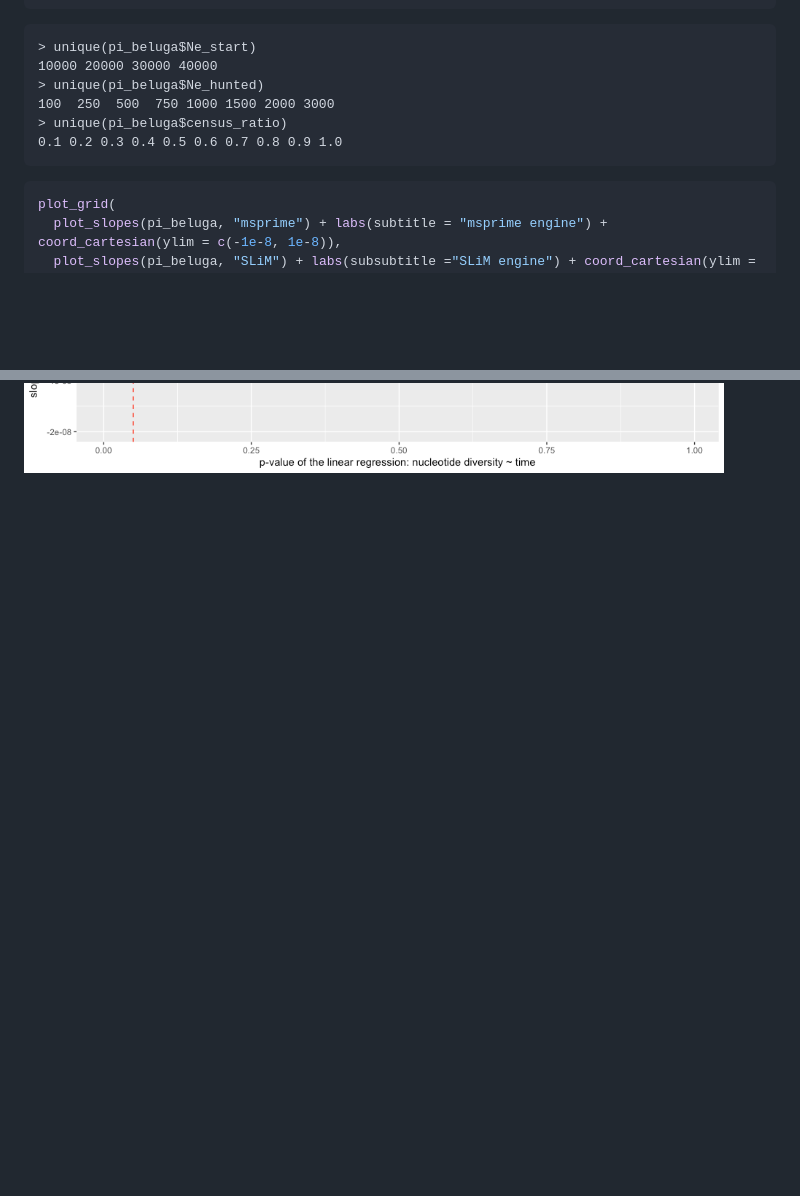
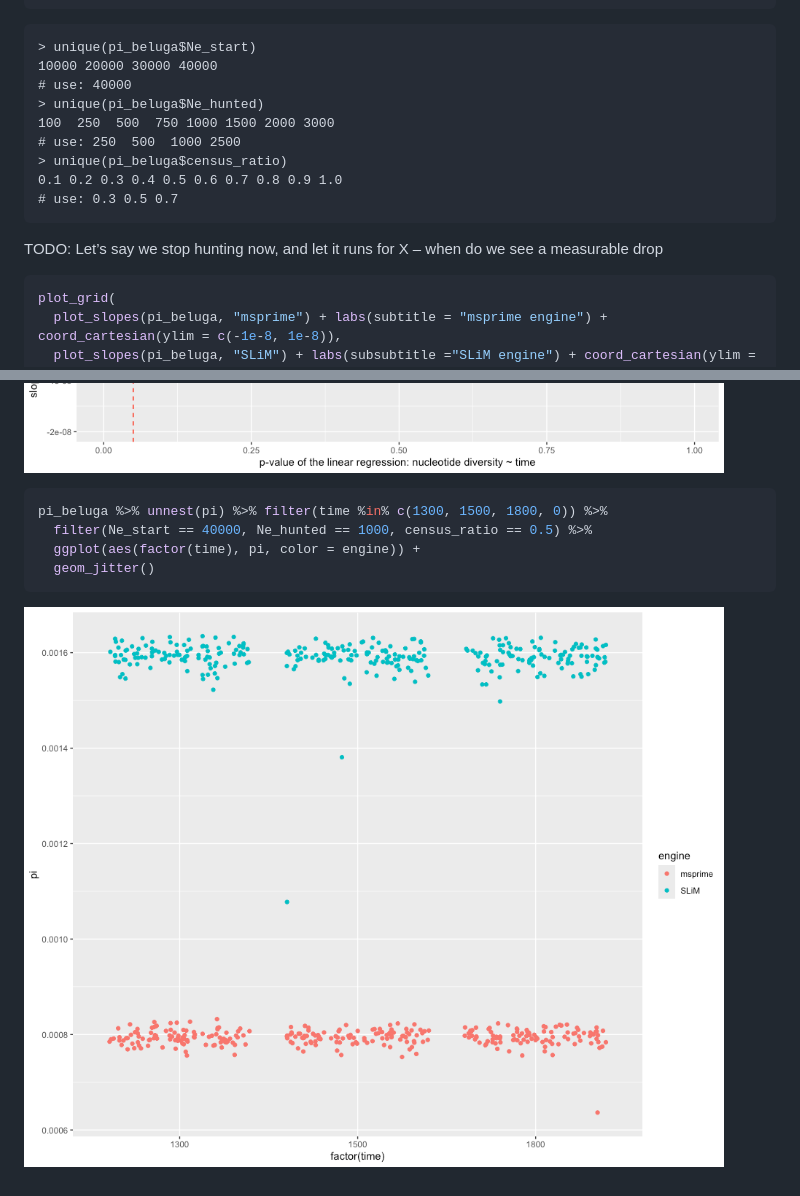
Before and after one commit to bodkan/beluga-simulations, a Markdown page: README.md, 2 parts joined by grey strips. Drawn GitHub-style; pictures changed too: figures/unnamed-chunk-21-1.png (added); blank space fills up the shorter version.

````diff
--- a/README.md
+++ b/README.md
@@ -151,10 +151,16 @@ unique(pi_beluga$census_ratio)
 
     > unique(pi_beluga$Ne_start)
     10000 20000 30000 40000
+    # use: 40000
     > unique(pi_beluga$Ne_hunted)
     100  250  500  750 1000 1500 2000 3000
+    # use: 250  500  1000 2500
     > unique(pi_beluga$census_ratio)
     0.1 0.2 0.3 0.4 0.5 0.6 0.7 0.8 0.9 1.0
+    # use: 0.3 0.5 0.7
+
+TODO: Let’s say we stop hunting now, and let it runs for X – when do we
+see a measurable drop
 
 ``` r
 plot_grid(
@@ -256,3 +262,12 @@ cowplot::plot_grid(p_p_vs_rsquared, p_p_vs_slope, nrow = 2)
 ```
 
 ![](figures/unnamed-chunk-20-1.png)<!-- -->
+
+``` r
+pi_beluga %>% unnest(pi) %>% filter(time %in% c(1300, 1500, 1800, 0)) %>%
+  filter(Ne_start == 40000, Ne_hunted == 1000, census_ratio == 0.5) %>%
+  ggplot(aes(factor(time), pi, color = engine)) +
+  geom_jitter()
+```
+
+![](figures/unnamed-chunk-21-1.png)<!-- -->
````
Also changed, not shown: figures/unnamed-chunk-15-1.png, figures/unnamed-chunk-16-1.png, figures/unnamed-chunk-17-1.png, figures/unnamed-chunk-18-1.png, 1 other file.
